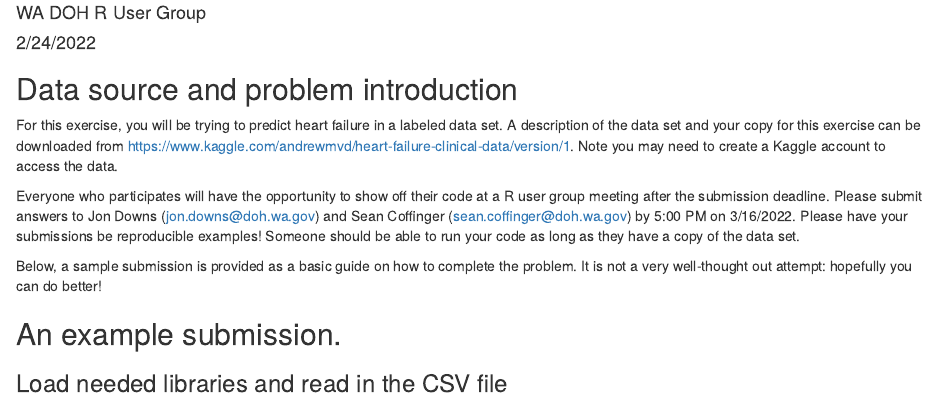
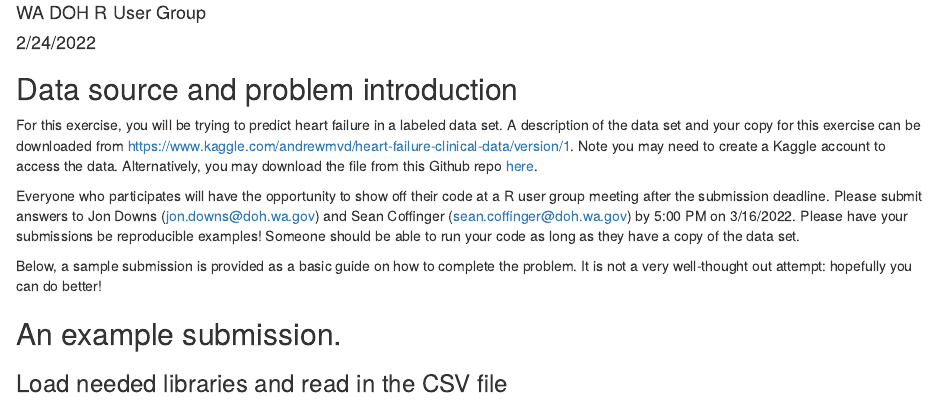
Before and after one commit to DOH-JPD2303/RPuzzles, an R Markdown document (heart_failure_prediction/heart_failure_prediction.Rmd): the page in a window 1100 px wide, from 70 px down. The pictures show the output file heart_failure_prediction/heart_failure_prediction.html that the author committed with the source, opened offline.

Commit message:
Adding link to local repo.

```diff
--- a/heart_failure_prediction/heart_failure_prediction.Rmd
+++ b/heart_failure_prediction/heart_failure_prediction.Rmd
@@ -11,7 +11,7 @@ knitr::opts_chunk$set(echo = TRUE, warning = FALSE, message = FALSE)
 
 ## Data source and problem introduction
 
-For this exercise, you will be trying to predict heart failure in a labeled data set. A description of the data set and your copy for this exercise can be downloaded from <https://www.kaggle.com/andrewmvd/heart-failure-clinical-data/version/1>. Note you may need to create a Kaggle account to access the data.
+For this exercise, you will be trying to predict heart failure in a labeled data set. A description of the data set and your copy for this exercise can be downloaded from <https://www.kaggle.com/andrewmvd/heart-failure-clinical-data/version/1>. Note you may need to create a Kaggle account to access the data. Alternatively, you may download the file from this Github repo [here](https://github.com/DOH-jpd2303/RPuzzles/blob/main/heart_failure_prediction/heart_failure_clinical_records_dataset.csv).
 
 Everyone who participates will have the opportunity to show off their code at a R user group meeting after the submission deadline. Please submit answers to Jon Downs (jon.downs@doh.wa.gov) and Sean Coffinger (sean.coffinger@doh.wa.gov) by 5:00 PM on 3/16/2022. Please have your submissions be reproducible examples! Someone should be able to run your code as long as they have a copy of the data set.
 
```
Also changed, not shown: heart_failure_prediction/heart_failure_prediction.html.
